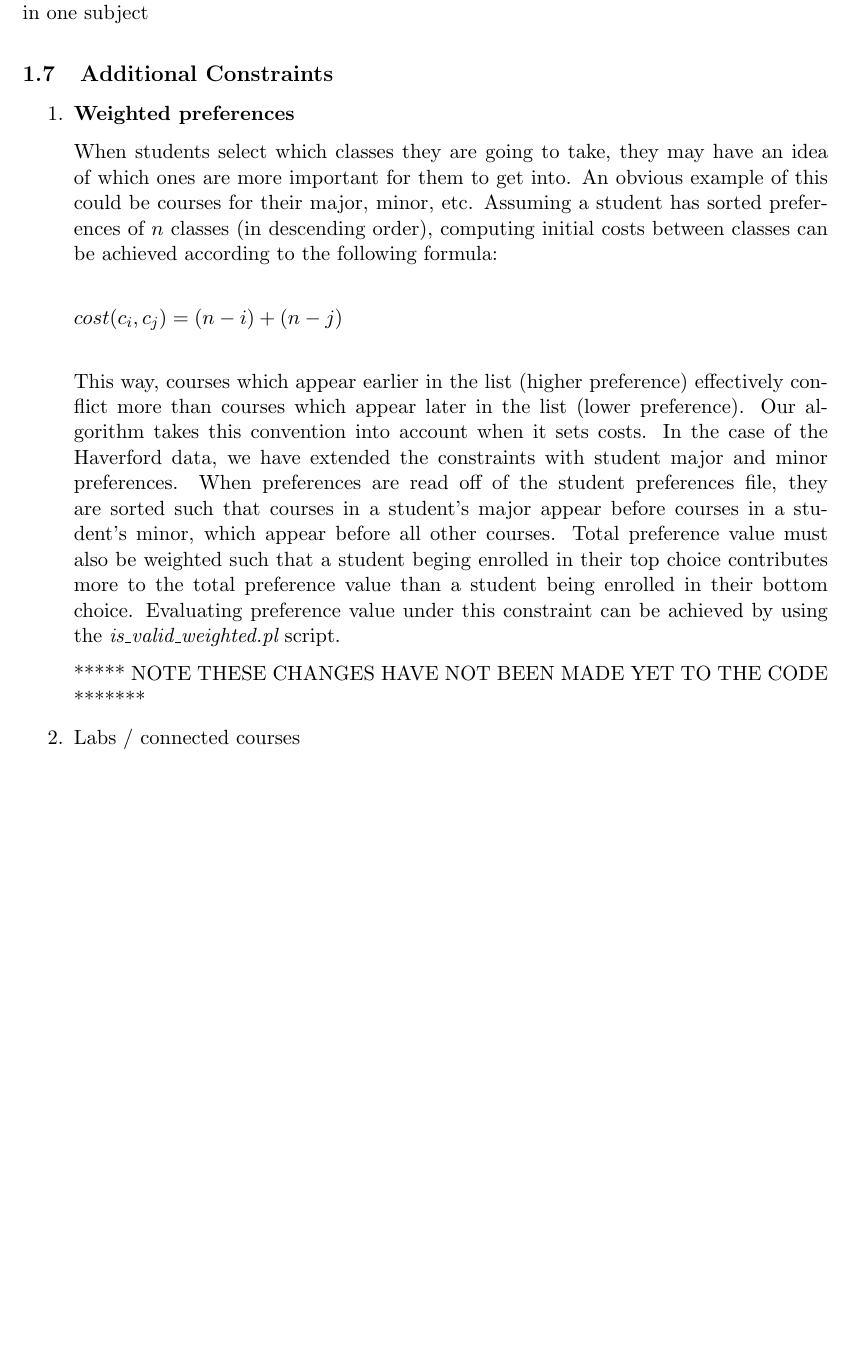
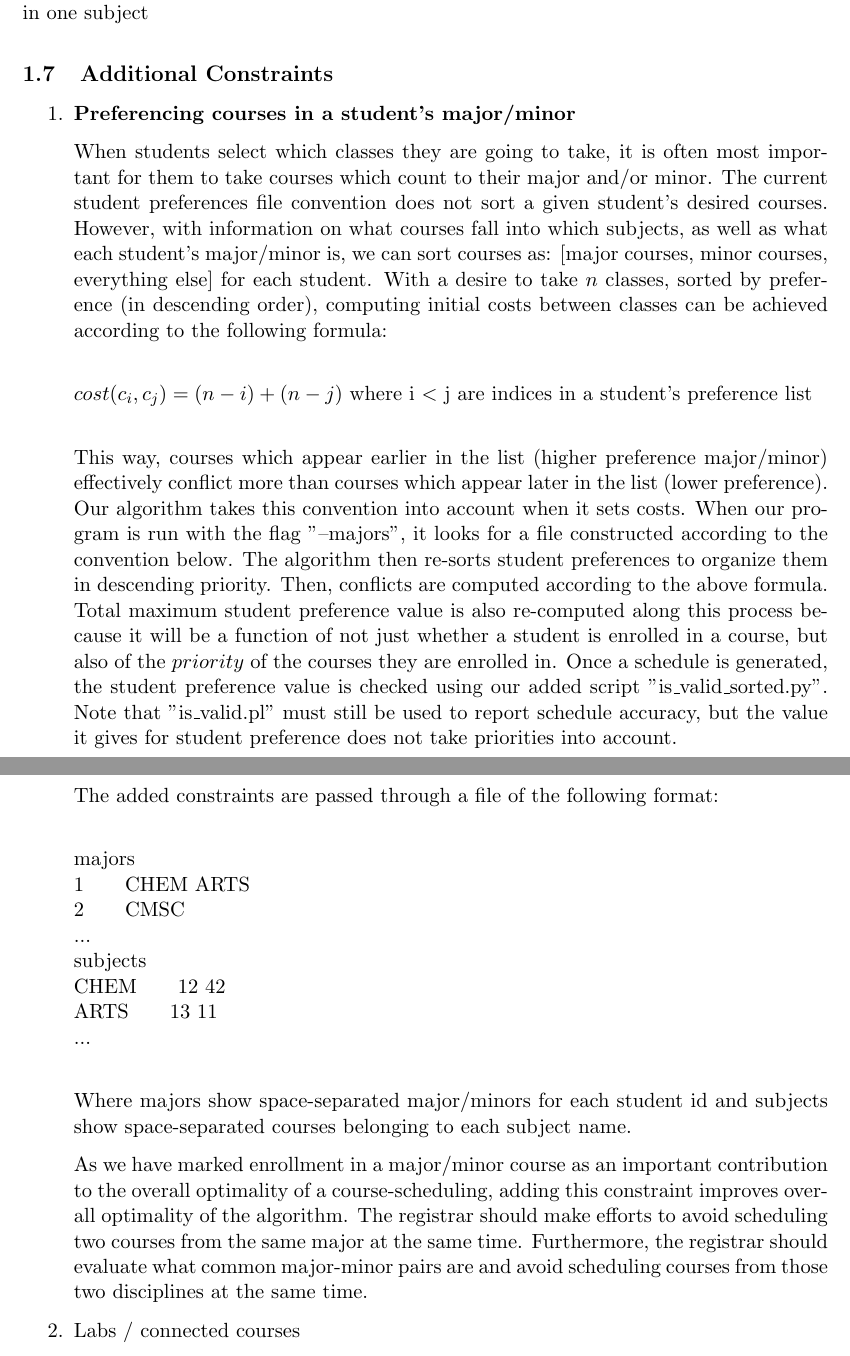
Before and after one commit to gavanaken/registrar-problem, a LaTeX document (Report.tex): part of page 11 of 12 before the commit and two parts of pages 11 and 12 of 12 after it, the two joined at a grey line, cut so that both start at the same text, the shorter picture padded with empty space. Compiled offline with pdfLaTeX.

Commit message:
Rough draft commetns on --major constraints

```diff
--- a/Report.tex
+++ b/Report.tex
@@ -265,16 +265,28 @@ LING    & 2           &         &             \\
 \subsection{Additional Constraints}
 
 \begin{enumerate}
-\item{\textbf{Weighted preferences}}
+\item{\textbf{Preferencing courses in a student's major/minor}}
 
-When students select which classes they are going to take, they may have an idea of which ones are more important for them to get into. An obvious example of this could be courses for their major, minor, etc. Assuming a student has sorted preferences of $n$ classes (in descending order), computing initial costs between classes can be achieved according to the following formula:\\
+When students select which classes they are going to take, it is often most important for them to take courses which count to their major and/or minor. The current student preferences file convention does not sort a given student's desired courses. However, with information on what courses fall into which subjects, as well as what each student's major/minor is, we can sort courses as: [major courses, minor courses, everything else] for each student. With a desire to take $n$ classes, sorted by preference (in descending order), computing initial costs between classes can be achieved according to the following formula:\\
 
-$cost(c_i,c_j) = (n-i)+(n-j)$ \\
+$cost(c_i,c_j) = (n-i)+(n-j)$ where i $<$ j are indices in a student's preference list \\
 
-This way, courses which appear earlier in the list (higher preference) effectively conflict more than courses which appear later in the list (lower preference). Our algorithm takes this convention into account when it sets costs. In the case of the Haverford data, we have extended the constraints with student major and minor preferences. When preferences are read off of the student preferences file, they are sorted such that courses in a student's major appear before courses in a student's minor, which appear before all other courses. Total preference value must also be weighted such that a student beging enrolled in their top choice contributes more to the total preference value than a student being enrolled in their bottom choice. Evaluating preference value under this constraint can be achieved by using the {\it is\_valid\_weighted.pl} script.
+This way, courses which appear earlier in the list (higher preference major/minor) effectively conflict more than courses which appear later in the list (lower preference). Our algorithm takes this convention into account when it sets costs. When our program is run with the flag "--majors", it looks for a file constructed according to the convention below. The algorithm then re-sorts student preferences to organize them in descending priority. Then, conflicts are computed according to the above formula. Total maximum student preference value is also re-computed along this process because it will be a function of not just whether a student is enrolled in a course, but also of the $priority$ of the courses they are enrolled in. Once a schedule is generated, the student preference value is checked using our added script "is\_valid\_sorted.py". Note that "is\_valid.pl" must still be used to report schedule accuracy, but the value it gives for student preference does not take priorities into account.\\
 
-***** NOTE THESE CHANGES HAVE NOT BEEN MADE YET TO THE CODE *******
+The added constraints are passed through a file of the following format:\\
 
+majors\\
+1\qquad CHEM ARTS\\
+2\qquad CMSC \\
+...\\
+subjects\\
+CHEM\qquad 12 42\\
+ARTS\qquad  13 11\\
+...\\
+
+Where majors show space-separated major/minors for each student id and subjects show space-separated courses belonging to each subject name.
+
+As we have marked enrollment in a major/minor course as an important contribution to the overall optimality of a course-scheduling, adding this constraint improves overall optimality of the algorithm. The registrar should make efforts to avoid scheduling two courses from the same major at the same time. Furthermore, the registrar should evaluate what common major-minor pairs are and avoid scheduling courses from those two disciplines at the same time.
 \item{Labs / connected courses}
 
 \item{Courses taking more than one time slot}
```
